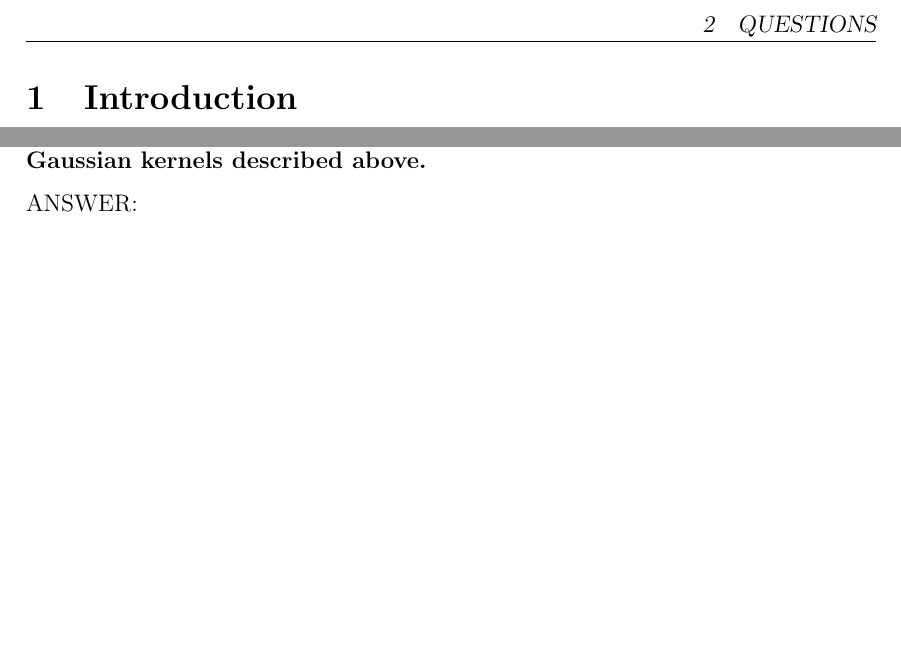
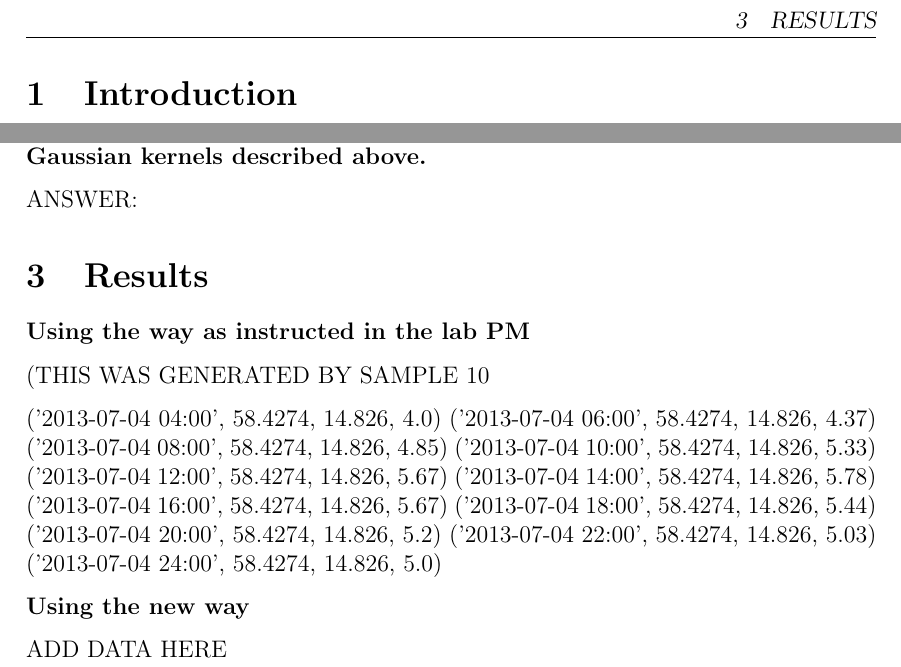
Before and after one commit to HannesTuhkala/tdde31, a LaTeX document (lab3/report_machine_learning_spark.tex): two parts of page 2 of 2, joined at a grey line, cut at the place of the change, the shorter picture padded with empty space. Compiled offline with pdfLaTeX.

Commit message:
Update report_machine_learning_spark.tex

```diff
--- a/lab3/report_machine_learning_spark.tex
+++ b/lab3/report_machine_learning_spark.tex
@@ -85,4 +85,27 @@ ANSWER:
 
 ANSWER:
 
+\section{Results}
+
+\textbf{Using the way as instructed in the lab PM}
+
+(THIS WAS GENERATED BY SAMPLE 10% BTW)
+
+('2013-07-04 04:00', 58.4274, 14.826, 4.0)
+('2013-07-04 06:00', 58.4274, 14.826, 4.37)
+('2013-07-04 08:00', 58.4274, 14.826, 4.85)
+('2013-07-04 10:00', 58.4274, 14.826, 5.33)
+('2013-07-04 12:00', 58.4274, 14.826, 5.67)
+('2013-07-04 14:00', 58.4274, 14.826, 5.78)
+('2013-07-04 16:00', 58.4274, 14.826, 5.67)
+('2013-07-04 18:00', 58.4274, 14.826, 5.44)
+('2013-07-04 20:00', 58.4274, 14.826, 5.2)
+('2013-07-04 22:00', 58.4274, 14.826, 5.03)
+('2013-07-04 24:00', 58.4274, 14.826, 5.0)
+
+\textbf{Using the new way}
+
+
+ADD DATA HERE
+
 \end{document}
```
